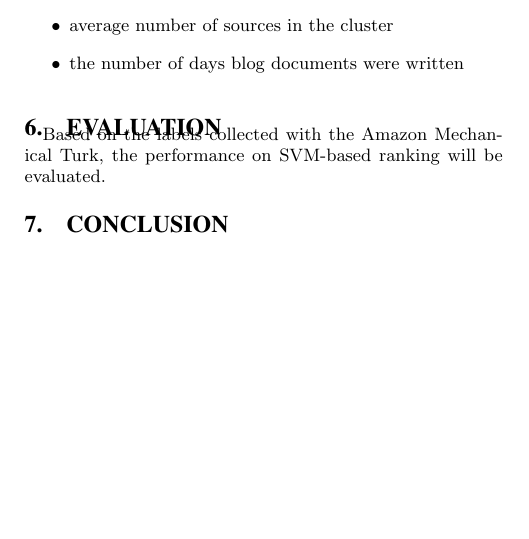
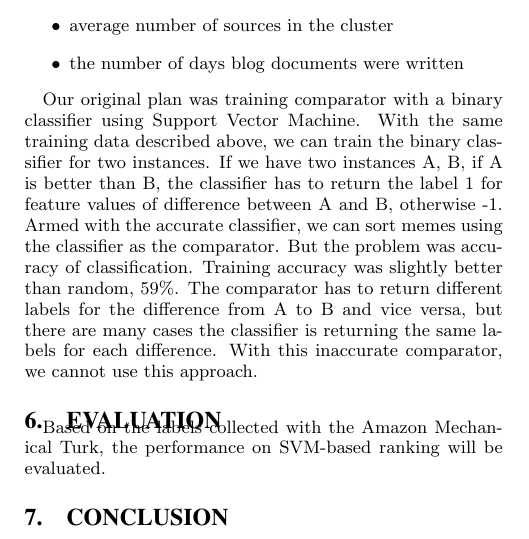
Before and after one commit to hohyon-ryu/DICTA-Memes, a LaTeX paper (20111120 Final paper/blog-meme.tex): part of one column of page 5 of 8, cut so that both start at the same text, the shorter picture padded with empty space. Compiled offline with pdfLaTeX.

Commit message:
final report

```diff
--- a/20111120 Final paper/blog-meme.tex
+++ b/20111120 Final paper/blog-meme.tex
@@ -529,6 +529,8 @@ i think these are the true candidates for immortality\\
 \end{center}
 \end{table*}
 
+Our original plan was training comparator with a binary classifier using Support Vector Machine. With the same training data described above, we can train the binary classifier for two instances. If we have two instances A, B, if A is better than B, the classifier has to return the label 1 for feature values of difference between A and B, otherwise -1. Armed with the accurate classifier, we can sort memes using the classifier as the comparator. But the problem was accuracy of classification. Training accuracy was slightly better than random, 59\%. The comparator has to return different labels for the difference from A to B and vice versa, but there are many cases the classifier is returning the same labels for each difference. With this inaccurate comparator, we cannot use this approach.
+
 \section{Evaluation}
 
 Based on the labels collected with the Amazon Mechanical Turk, the performance on SVM-based ranking will be evaluated.
```
